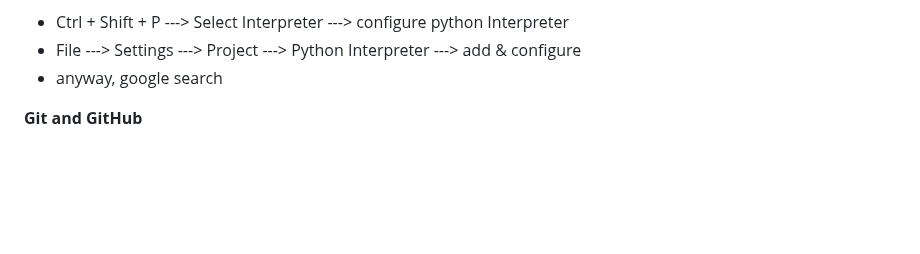
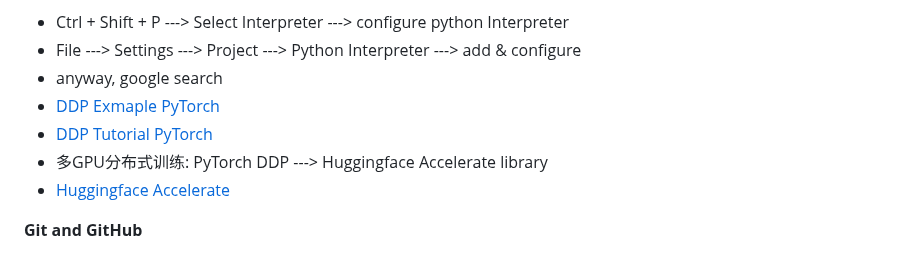
Before and after one commit to 2694048168/blog, a Markdown page: PaperMD/python_env_ai.md, the part around the change. Rendered like a GitHub page; blank space fills up the shorter version.

```diff
--- a/PaperMD/python_env_ai.md
+++ b/PaperMD/python_env_ai.md
@@ -180,6 +180,10 @@ pip install tensorboard
 - Ctrl + Shift + P ---> Select Interpreter ---> configure python Interpreter
 - File ---> Settings ---> Project ---> Python Interpreter ---> add & configure
 - anyway, google search
+- [DDP Exmaple PyTorch](https://github.com/pytorch/examples/tree/main/distributed/ddp)
+- [DDP Tutorial PyTorch](https://github.com/pytorch/examples/tree/main/distributed/ddp-tutorial-series)
+- 多GPU分布式训练: PyTorch DDP ---> Huggingface Accelerate library
+- [Huggingface Accelerate](https://github.com/huggingface/accelerate)
 
 **Git and GitHub**
 
```
Also changed, not shown: PaperMD/diffusion_models.md (+1 -1 lines), PaperMD/wsl_install.md (+36 -0 lines).
